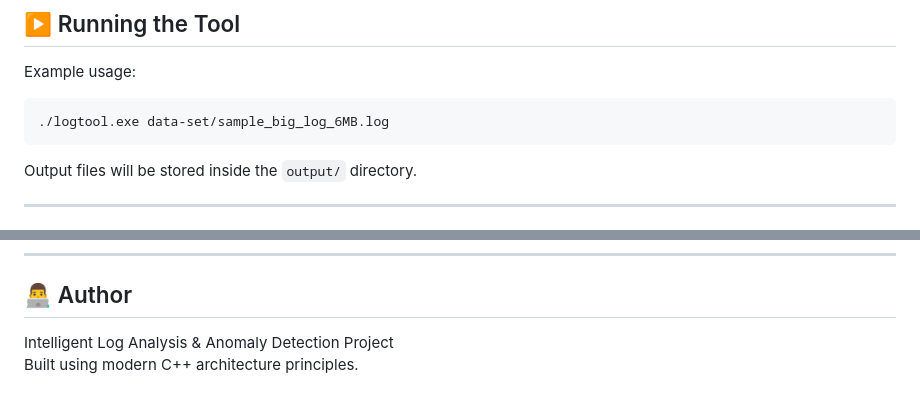
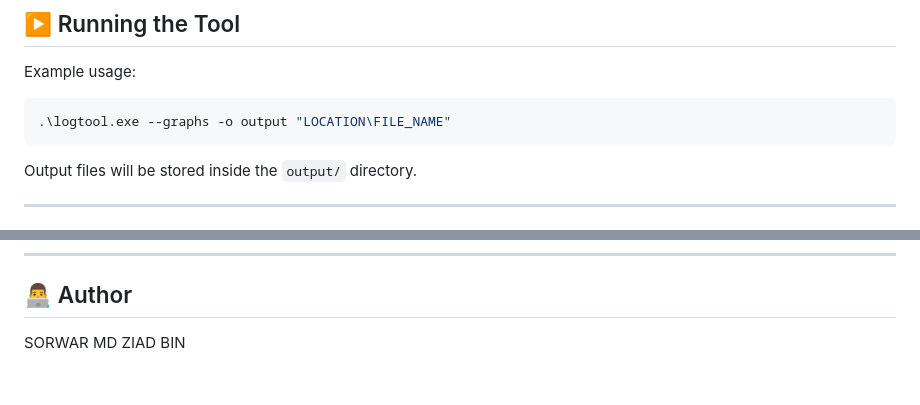
Before and after one commit to Xiad49/Intelligent-Log-Analysis-Anomaly-Detection-Tool, a Markdown page: README.md, 2 parts joined by grey strips. Rendered like a GitHub page.

Commit message:
Revise example usage and update author details
Updated example usage and author information in README.

````diff
--- a/README.md
+++ b/README.md
@@ -126,7 +126,7 @@ Executable will be generated after successful compilation.
 Example usage:
 
 ``` bash
-./logtool.exe data-set/sample_big_log_6MB.log
+.\logtool.exe --graphs -o output "LOCATION\FILE_NAME"
 ```
 
 Output files will be stored inside the `output/` directory.
@@ -177,5 +177,4 @@ This project is developed for research and educational purposes.
 
 ## 👨‍💻 Author
 
-Intelligent Log Analysis & Anomaly Detection Project\
-Built using modern C++ architecture principles.
+SORWAR MD ZIAD BIN
````
